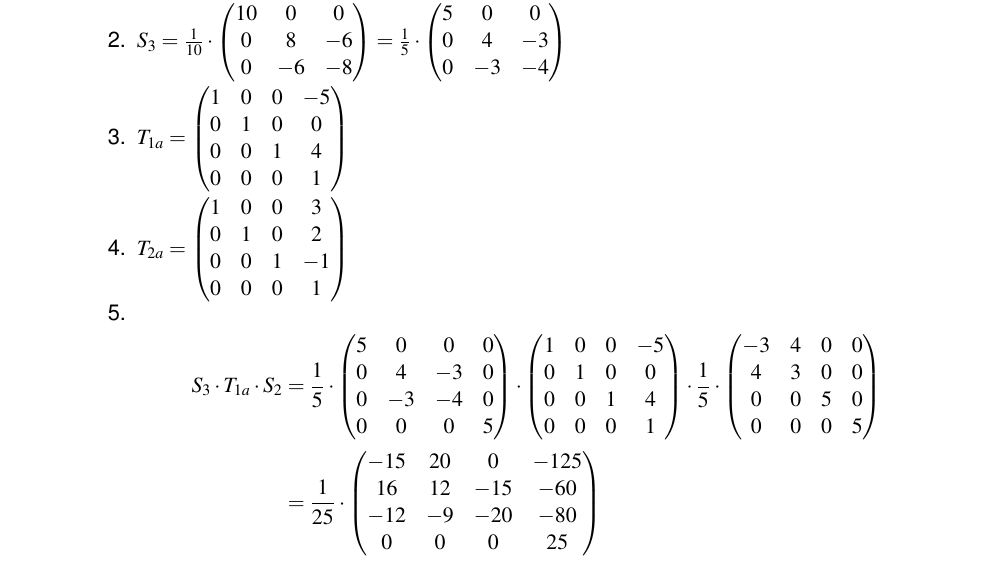
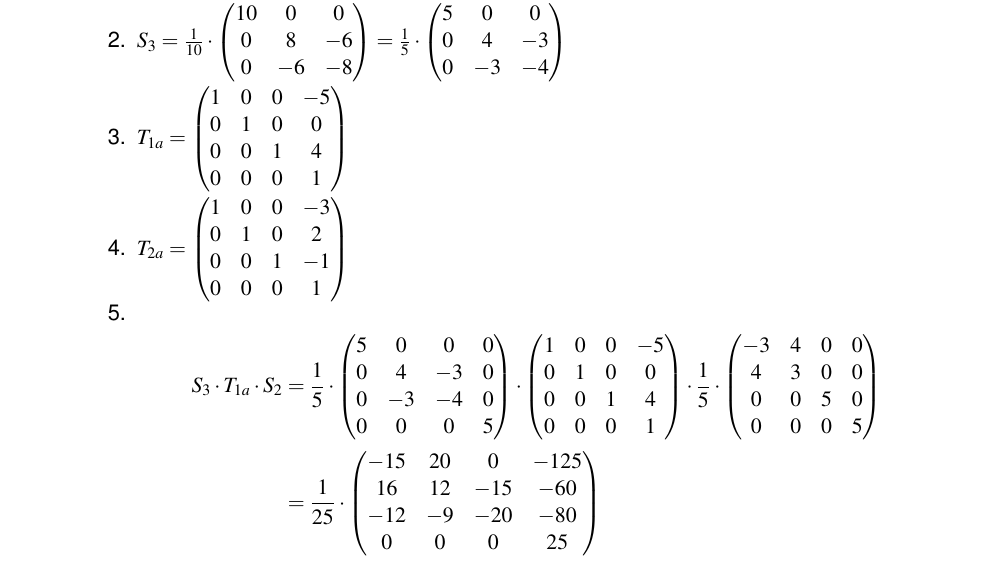
Before and after one commit to StefanRolink/Lineaire-Algebra-Dictaat-new, a LaTeX thesis (main.tex, which reads chapters/chapter07.tex): part of page 77 of 86, cut so that both start at the same text. Compiled offline with pdfLaTeX.

Commit message:
little error in answer 4.4

```diff
--- a/chapters/chapter07.tex
+++ b/chapters/chapter07.tex
@@ -145,7 +145,7 @@
 	= \frac{1}{5} \cdot \matdrie{5&0&0}{0&4&-3}{0&-3&-4}  $
 
 	\item $T_{1a} = \matvier{1&0&0&-5}{0&1&0&0}{0&0&1&4}{0&0&0&1} $
-    	\item $ T_{2a} = \matvier{1&0&0&3}{0&1&0&2}{0&0&1&-1}{0&0&0&1} $
+    	\item $ T_{2a} = \matvier{1&0&0&-3}{0&1&0&2}{0&0&1&-1}{0&0&0&1} $
     	\item
         \begin{align*}
             S_3 \cdot T_{1a} \cdot S_2 &= \frac{1}{5} \cdot
```
Also changed, not shown: main.tex (+1 -1 lines).
